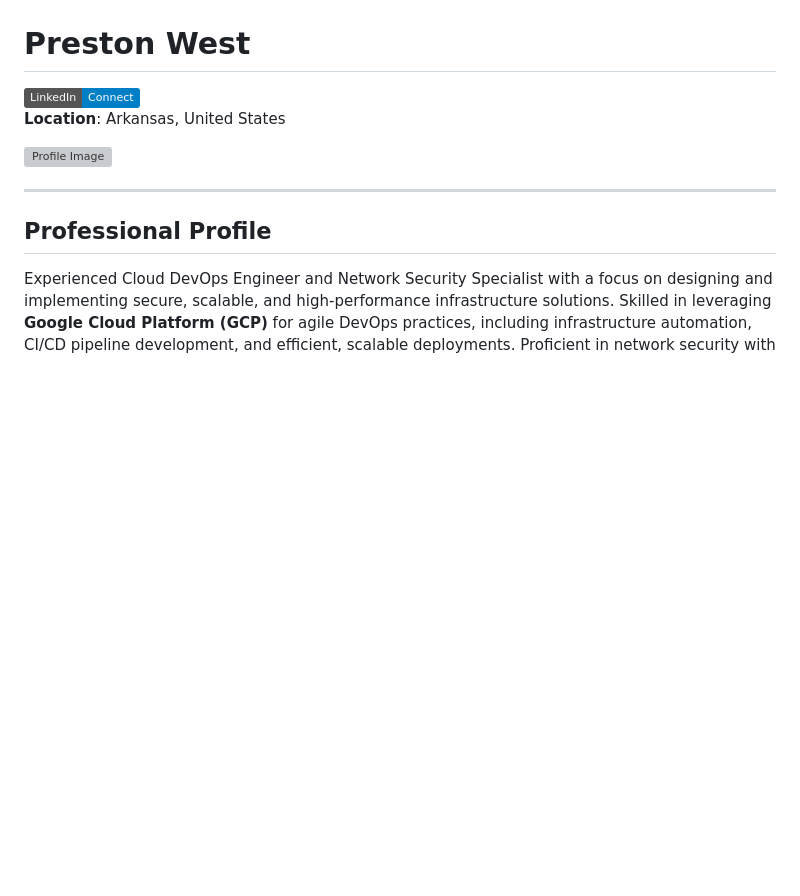
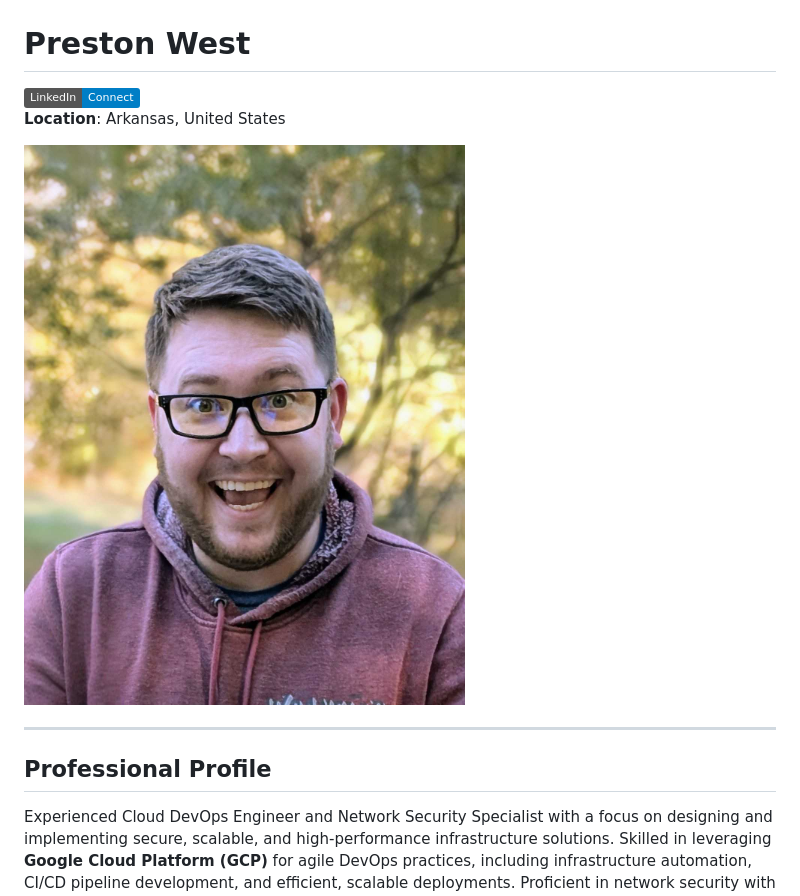
Before and after one commit to PrestonWest87/Preston, a Markdown page: README.md, the part around the change. Drawn GitHub-style; badges without logos; blank space fills up the shorter version; grey boxes are pictures that could not be loaded.

```diff
--- a/README.md
+++ b/README.md
@@ -3,7 +3,7 @@
 [![LinkedIn](https://img.shields.io/badge/LinkedIn-Connect-blue)](https://www.linkedin.com)
 **Location**: Arkansas, United States
 
-![Profile Image](Picture.jpeg)
+![Profile Image](Picture.jpg)
 
 
 ---
```
